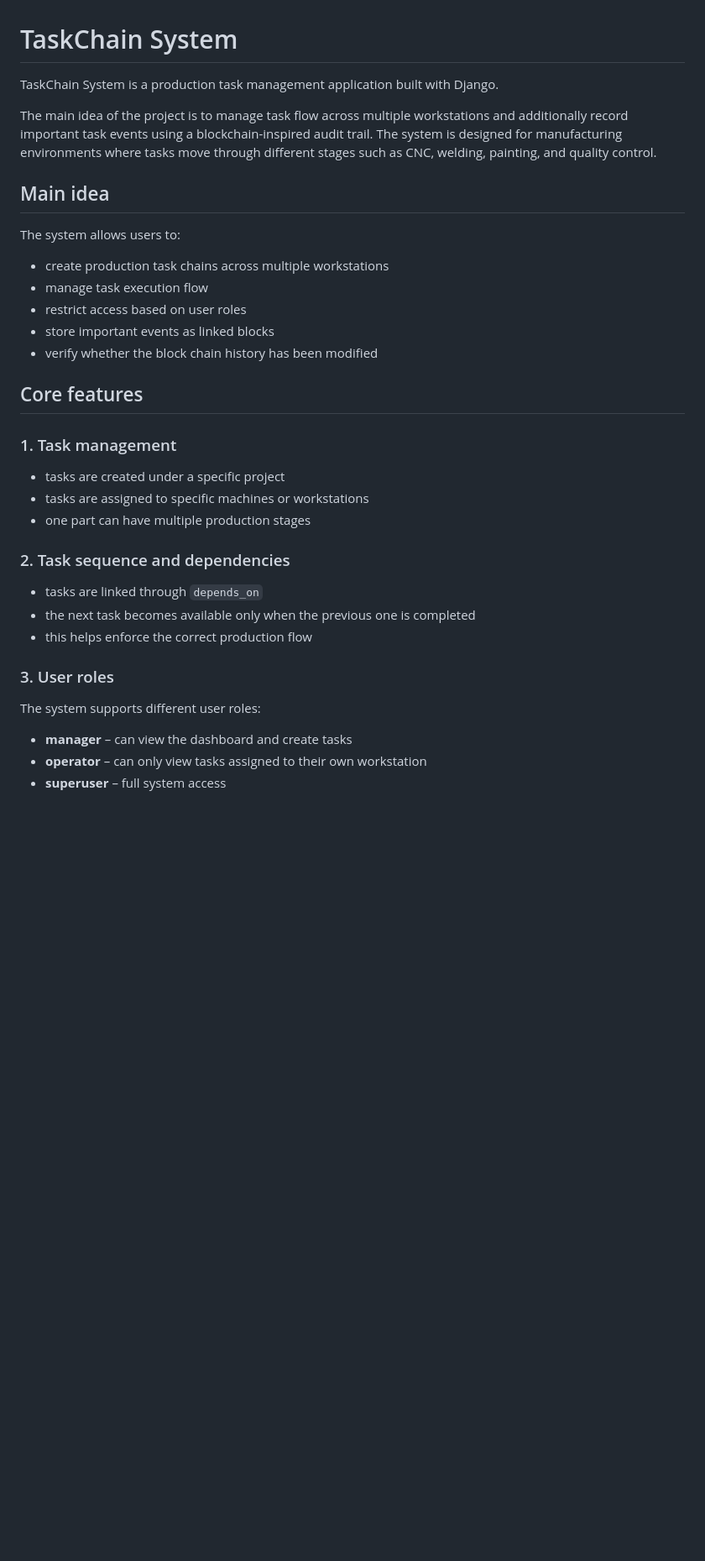
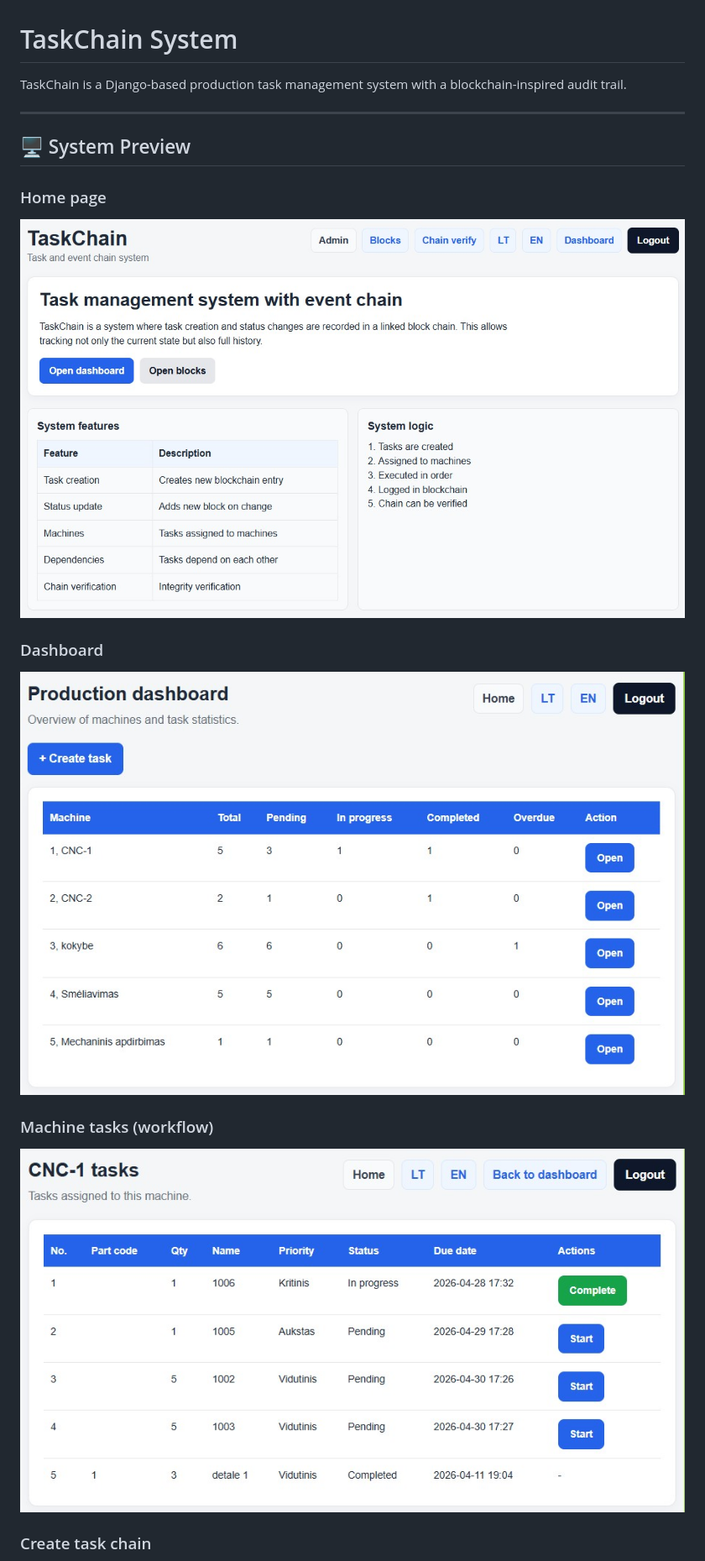
Before and after one commit to asavalenkovas/taskchain-system, a Markdown page: README.md, the part around the change printed below. Shown: that part at 84% size. GitHub-like rendering; pictures changed too: assets/dashboard.jpg (added), assets/home.jpg (added), assets/machine.jpg (added); blank space fills up the shorter version.

Commit message:
Update README and add screenshots

```diff
--- a/README.md
+++ b/README.md
@@ -1,35 +1,22 @@
 # TaskChain System
 
-TaskChain System is a production task management application built with Django.
+TaskChain is a Django-based production task management system with a blockchain-inspired audit trail.
 
-The main idea of the project is to manage task flow across multiple workstations and additionally record important task events using a blockchain-inspired audit trail. The system is designed for manufacturing environments where tasks move through different stages such as CNC, welding, painting, and quality control.
+---
 
-## Main idea
+## 🖥️ System Preview
 
-The system allows users to:
+### Home page
 
-- create production task chains across multiple workstations
-- manage task execution flow
-- restrict access based on user roles
-- store important events as linked blocks
-- verify whether the block chain history has been modified
+![Home](assets/home.jpg)
 
-## Core features
+### Dashboard
 
-### 1. Task management
-- tasks are created under a specific project
-- tasks are assigned to specific machines or workstations
-- one part can have multiple production stages
+![Dashboard](assets/dashboard.jpg)
 
-### 2. Task sequence and dependencies
-- tasks are linked through `depends_on`
-- the next task becomes available only when the previous one is completed
-- this helps enforce the correct production flow
+### Machine tasks (workflow)
 
-### 3. User roles
-The system supports different user roles:
+![Machine](assets/machine.jpg)
 
-- **manager** – can view the dashboard and create tasks
-- **operator** – can only view tasks assigned to their own workstation
-- **superuser** – full system access
+### Create task chain
 
```
Also changed, not shown: other parts of README.md (+56 -77 lines), assets/create.jpg (added).
